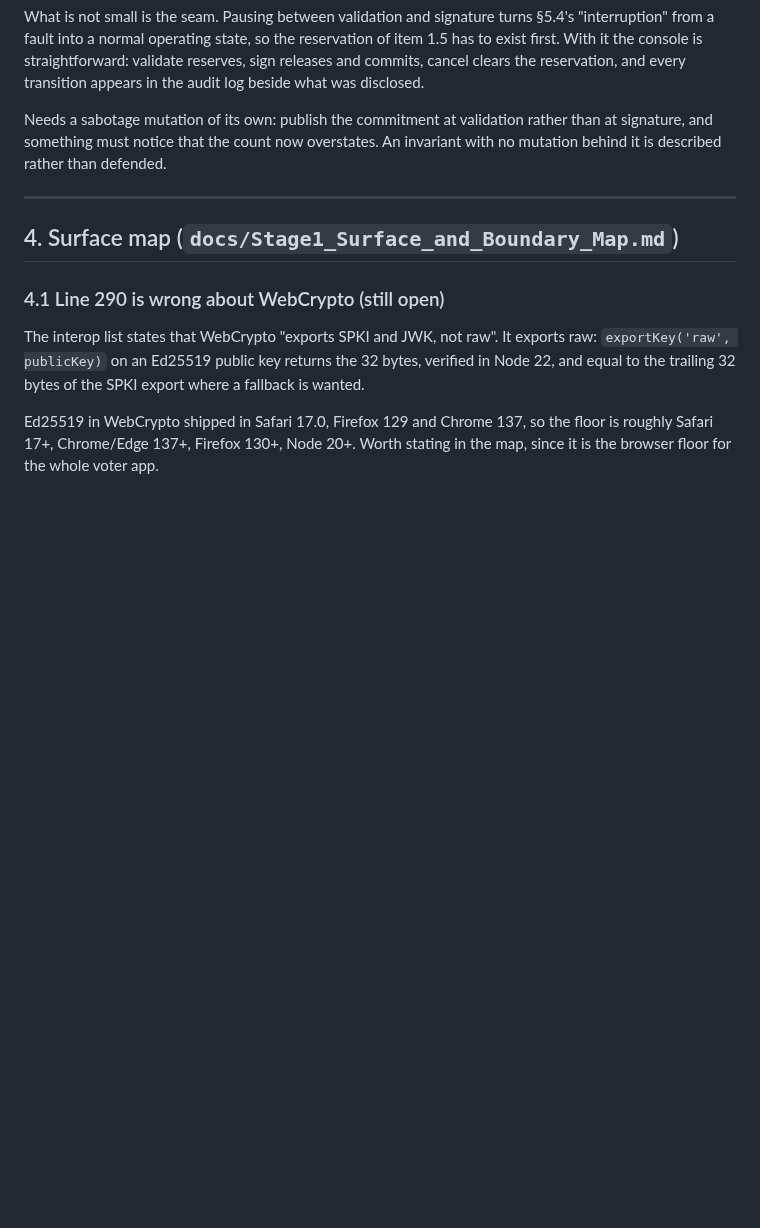
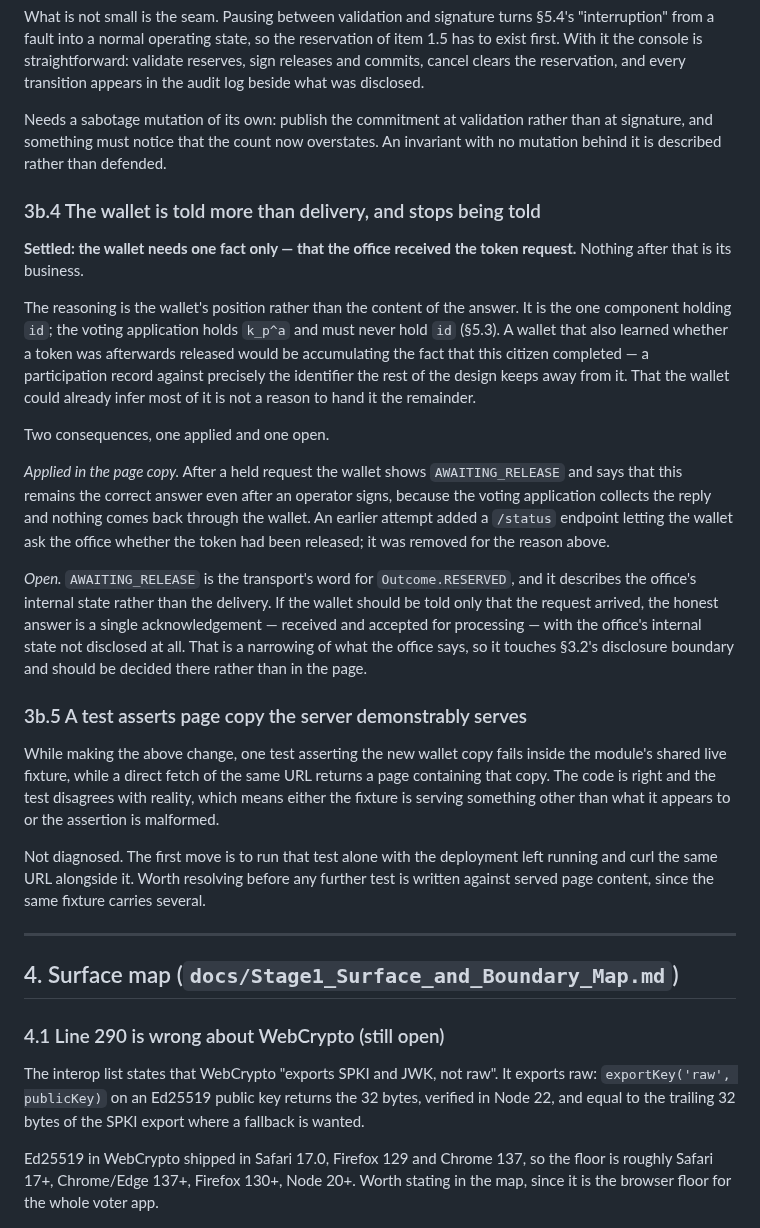
Before and after one commit to SkipperA/online_voting_POC, a Markdown page: docs/Deferred_Decisions.md, the part around the change. Rendered like a GitHub page; blank space fills up the shorter version.

Commit message:
register_wallet_disclosure.patch

```diff
--- a/docs/Deferred_Decisions.md
+++ b/docs/Deferred_Decisions.md
@@ -311,6 +311,49 @@ rather than at signature, and something must notice that the count now
 overstates. An invariant with no mutation behind it is described rather than
 defended.
 
+### 3b.4 The wallet is told more than delivery, and stops being told
+
+**Settled: the wallet needs one fact only — that the office received the
+token request.** Nothing after that is its business.
+
+The reasoning is the wallet's position rather than the content of the
+answer. It is the one component holding `id`; the voting application holds
+`k_p^a` and must never hold `id` (§5.3). A wallet that also learned whether
+a token was afterwards released would be accumulating the fact that this
+citizen completed — a participation record against precisely the identifier
+the rest of the design keeps away from it. That the wallet could already
+infer most of it is not a reason to hand it the remainder.
+
+Two consequences, one applied and one open.
+
+*Applied in the page copy.* After a held request the wallet shows
+`AWAITING_RELEASE` and says that this remains the correct answer even after
+an operator signs, because the voting application collects the reply and
+nothing comes back through the wallet. An earlier attempt added a `/status`
+endpoint letting the wallet ask the office whether the token had been
+released; it was removed for the reason above.
+
+*Open.* `AWAITING_RELEASE` is the transport's word for `Outcome.RESERVED`,
+and it describes the office's internal state rather than the delivery. If
+the wallet should be told only that the request arrived, the honest answer
+is a single acknowledgement — received and accepted for processing — with
+the office's internal state not disclosed at all. That is a narrowing of
+what the office says, so it touches §3.2's disclosure boundary and should be
+decided there rather than in the page.
+
+### 3b.5 A test asserts page copy the server demonstrably serves
+
+While making the above change, one test asserting the new wallet copy fails
+inside the module's shared live fixture, while a direct fetch of the same
+URL returns a page containing that copy. The code is right and the test
+disagrees with reality, which means either the fixture is serving something
+other than what it appears to or the assertion is malformed.
+
+Not diagnosed. The first move is to run that test alone with the deployment
+left running and curl the same URL alongside it. Worth resolving before any
+further test is written against served page content, since the same fixture
+carries several.
+
 ---
 
 ## 4. Surface map (`docs/Stage1_Surface_and_Boundary_Map.md`)
```
